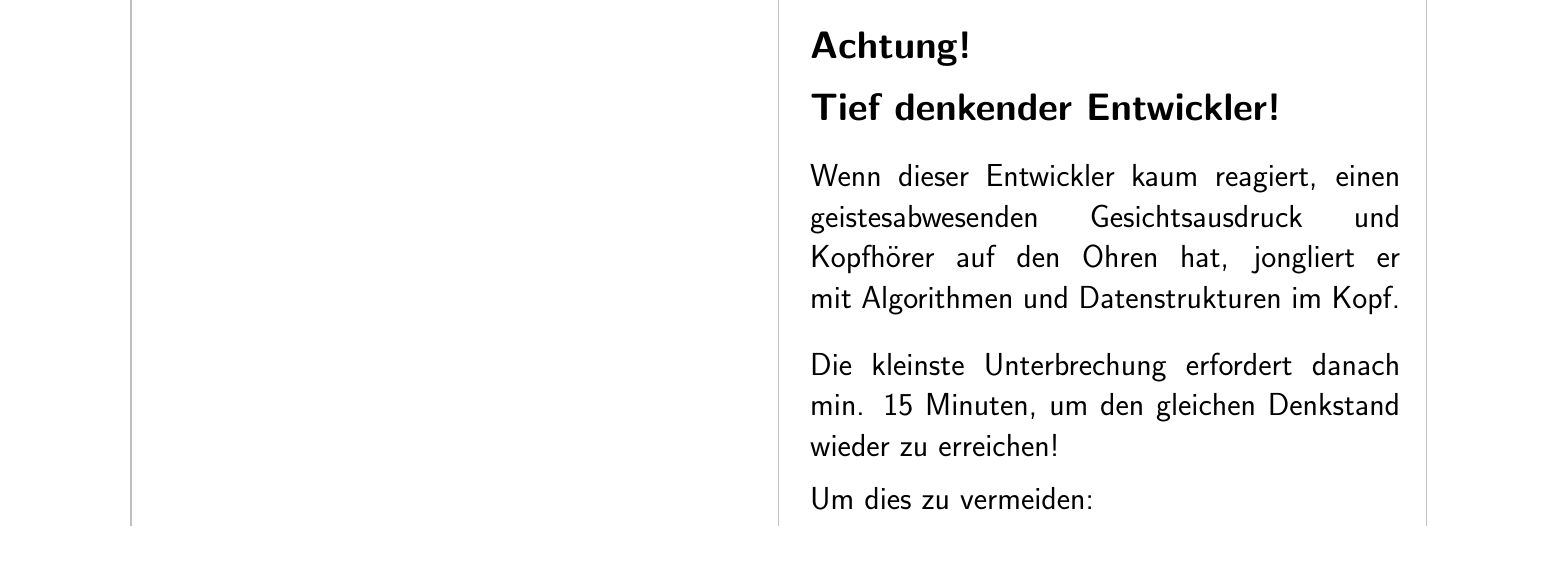
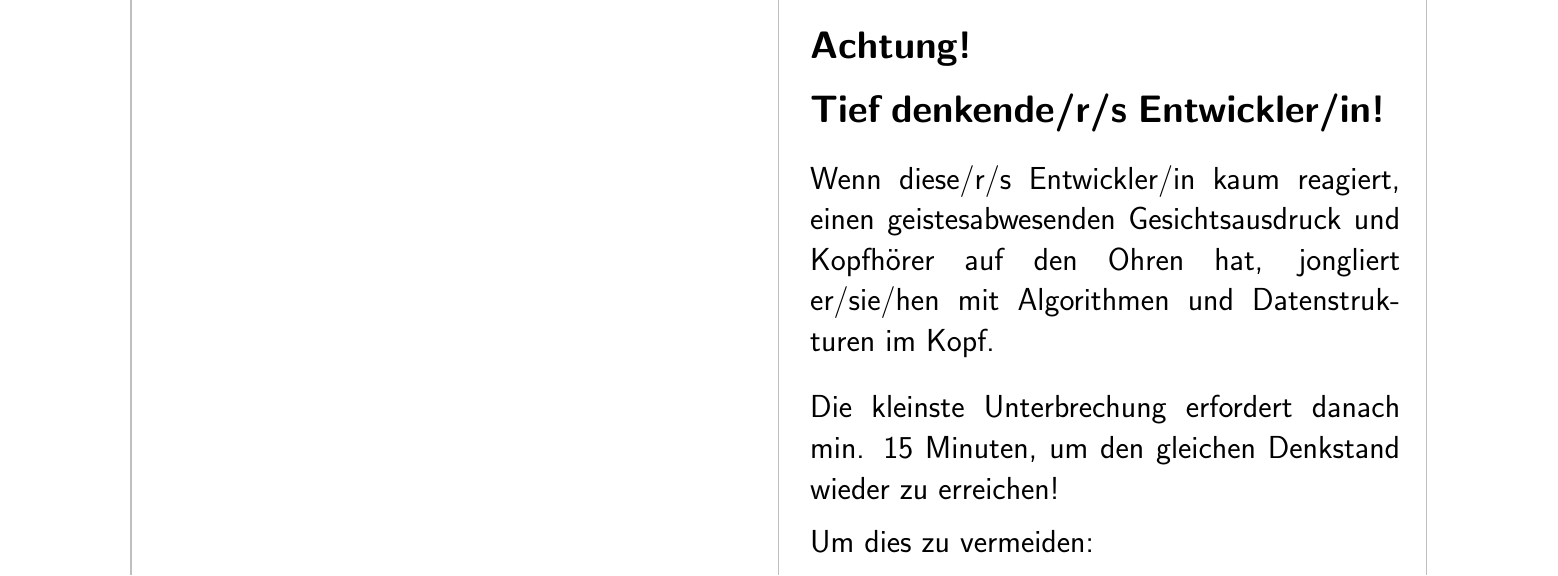
Before and after one commit to orithena/dontdisturbthecoder, a LaTeX document (dontdisturbthecoder.tex): part of the page, cut so that both start at the same text. Compiled offline with pdfLaTeX.

Commit message:
Generische Version

```diff
--- a/dontdisturbthecoder.tex
+++ b/dontdisturbthecoder.tex
@@ -47,11 +47,11 @@
 \begin{LARGE}
 \textbf{Achtung!}
 
-\textbf{Tief denkender Entwickler!}
+\textbf{Tief denkende/r/s Entwickler/in!}
 \end{LARGE}
 
-\begin{Large}Wenn dieser Entwickler kaum reagiert, einen geistesabwesenden
-Gesichtsausdruck und Kopfhörer auf den Ohren hat, jongliert er
+\begin{Large}Wenn diese/r/s Entwickler/in kaum reagiert, einen geistesabwesenden
+Gesichtsausdruck und Kopfhörer auf den Ohren hat, jongliert er/sie/hen
 mit Algorithmen und Datenstrukturen im Kopf.
 
 Die kleinste Unterbrechung erfordert danach min. 15 Minuten, um den
```
Also changed, not shown: README.md (added), dontdisturbthecoder.pdf, 1 other file.
